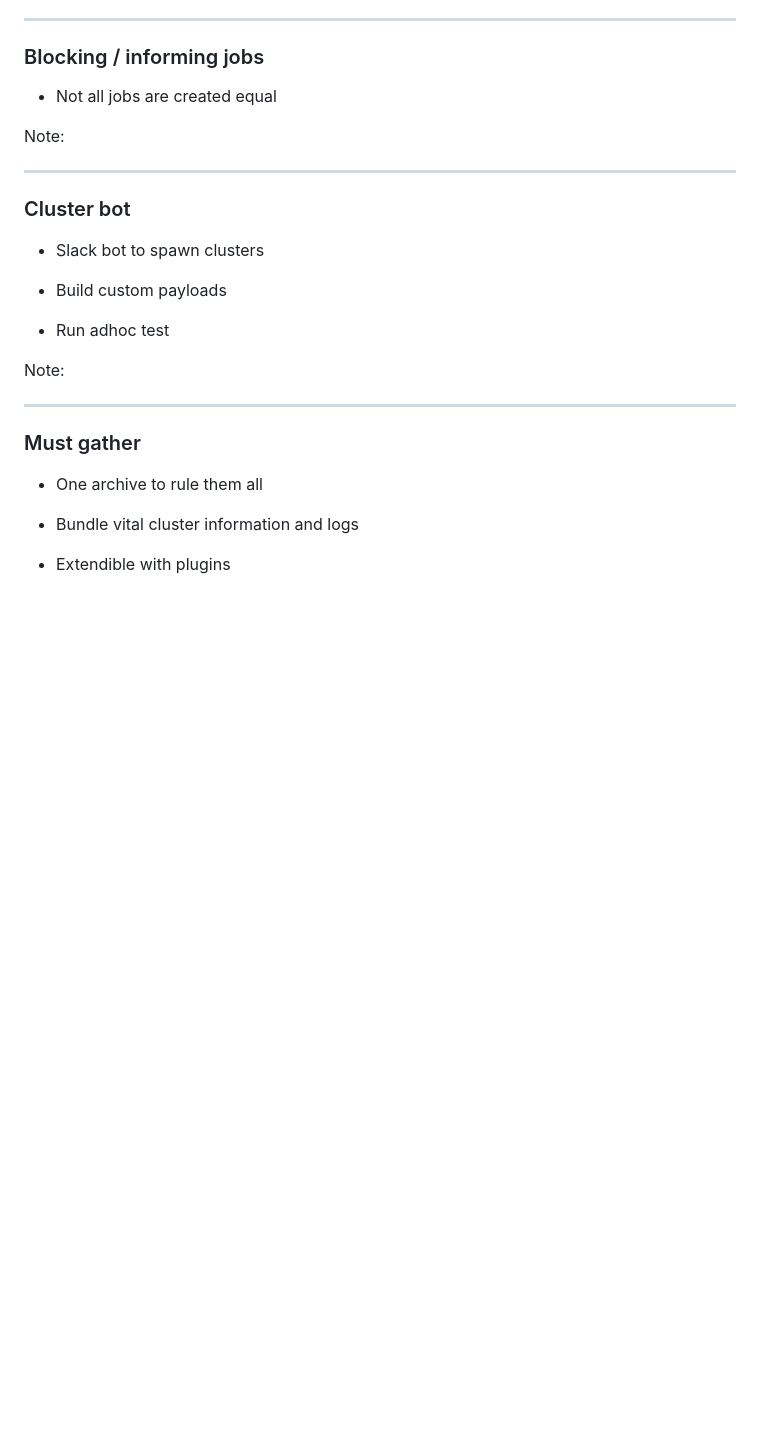
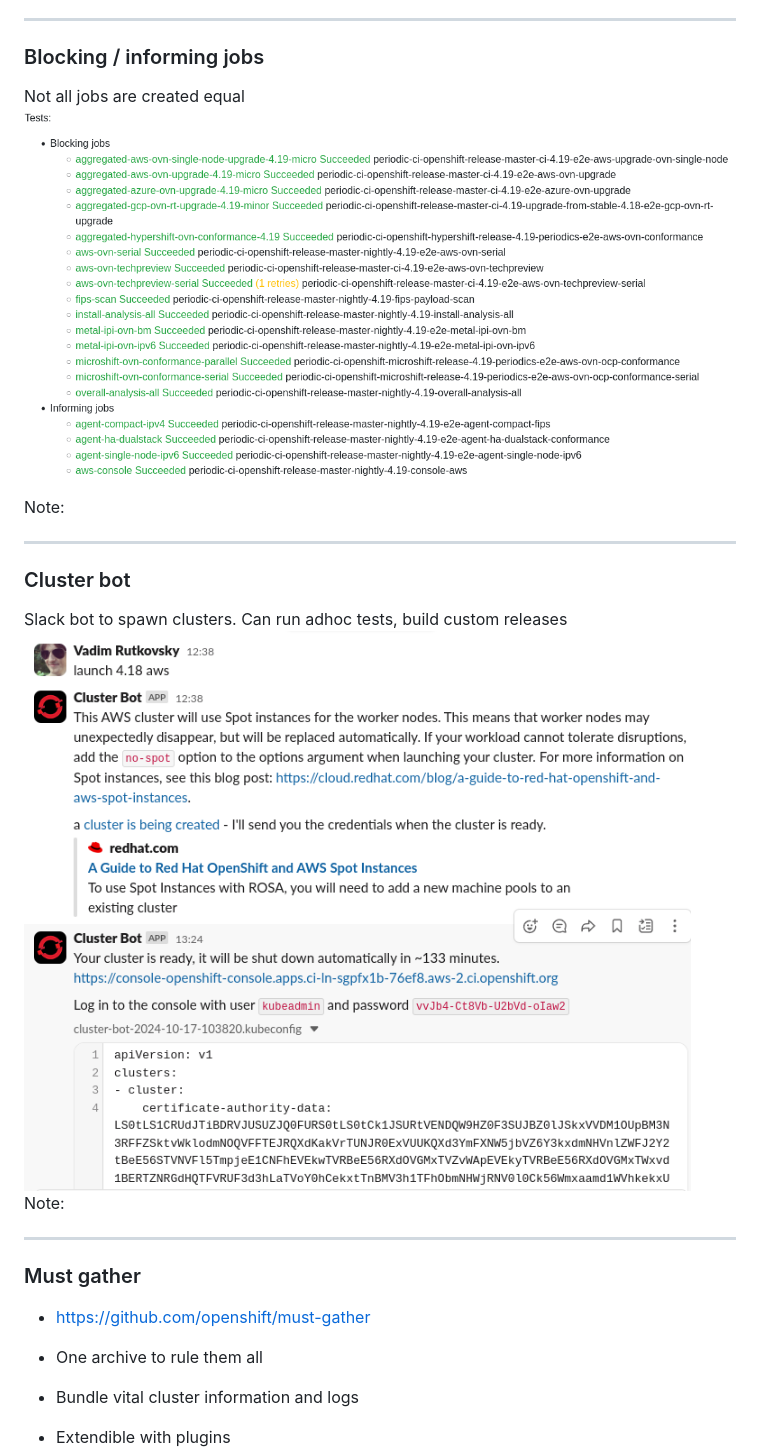
Before and after one commit to vrutkovs/slides-developing-k8s-with-k8s, a Markdown page: slides.md, the part around one of its changes. Rendered like a GitHub page; pictures changed too: imgs/blocking-jobs.png (added), imgs/cluster-bot.png (added); blank space fills up the shorter version.

Commit message:
More slides and pictures

```diff
--- a/slides.md
+++ b/slides.md
@@ -195,6 +192,7 @@ Note:
 ### Blocking / informing jobs
 
-* Not all jobs are created equal
+Not all jobs are created equal
+![blocking](imgs/blocking-jobs.png)
 
 Note:
 
@@ -202,18 +200,16 @@ Note:
 <!-- .slide: class="two-floating-elements" -->
 ### Cluster bot
 
-* Slack bot to spawn clusters
-
-* Build custom payloads
-
-* Run adhoc test
-
+Slack bot to spawn clusters. Can run adhoc tests, build custom releases
+![blocking](imgs/cluster-bot.png)
 Note:
 
 ---
 <!-- .slide: class="two-floating-elements" -->
 ### Must gather
 
+* https://github.com/openshift/must-gather
+
 * One archive to rule them all
 
 * Bundle vital cluster information and logs
```
Also changed, not shown: other parts of slides.md (+6 -7 lines), imgs/log-bundle.jpeg (added), imgs/openshift-k8s-distro.png (added), imgs/openshift-payload.png (added), imgs/release-controller.png (added).
